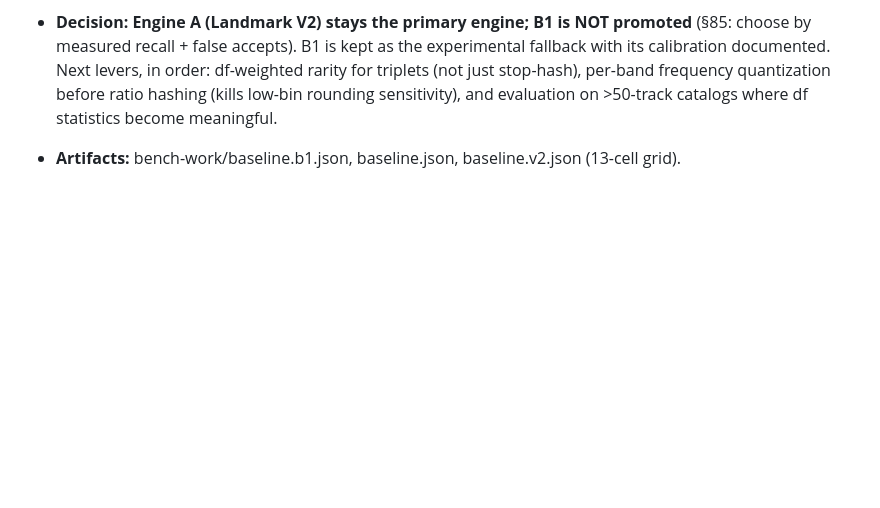
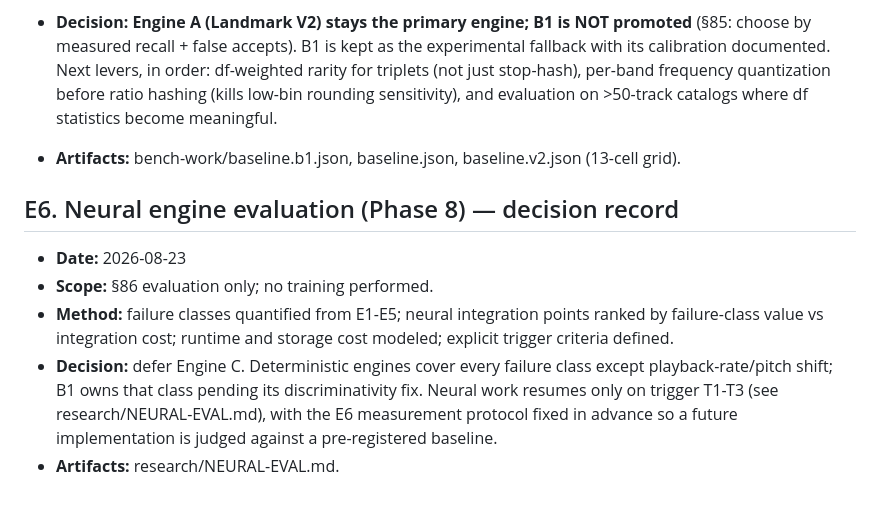
Before and after one commit to Noel-Alex/Sivana, a Markdown page: research/EXPERIMENTS.md, the part around the change. GitHub-like rendering; blank space fills up the shorter version.

```diff
--- a/research/EXPERIMENTS.md
+++ b/research/EXPERIMENTS.md
@@ -183,3 +183,18 @@ speed/pitch/stretch axis
   statistics become meaningful.
 - **Artifacts:** bench-work/baseline.b1.json, baseline.json,
   baseline.v2.json (13-cell grid).
+
+## E6. Neural engine evaluation (Phase 8) — decision record
+
+- **Date:** 2026-08-23
+- **Scope:** §86 evaluation only; no training performed.
+- **Method:** failure classes quantified from E1-E5; neural integration
+  points ranked by failure-class value vs integration cost; runtime and
+  storage cost modeled; explicit trigger criteria defined.
+- **Decision:** defer Engine C. Deterministic engines cover every failure
+  class except playback-rate/pitch shift; B1 owns that class pending its
+  discriminativity fix. Neural work resumes only on trigger T1-T3
+  (see research/NEURAL-EVAL.md), with the E6 measurement protocol fixed
+  in advance so a future implementation is judged against a pre-registered
+  baseline.
+- **Artifacts:** research/NEURAL-EVAL.md.
```
Also changed, not shown: research/NEURAL-EVAL.md (added, +72 -0 lines).
